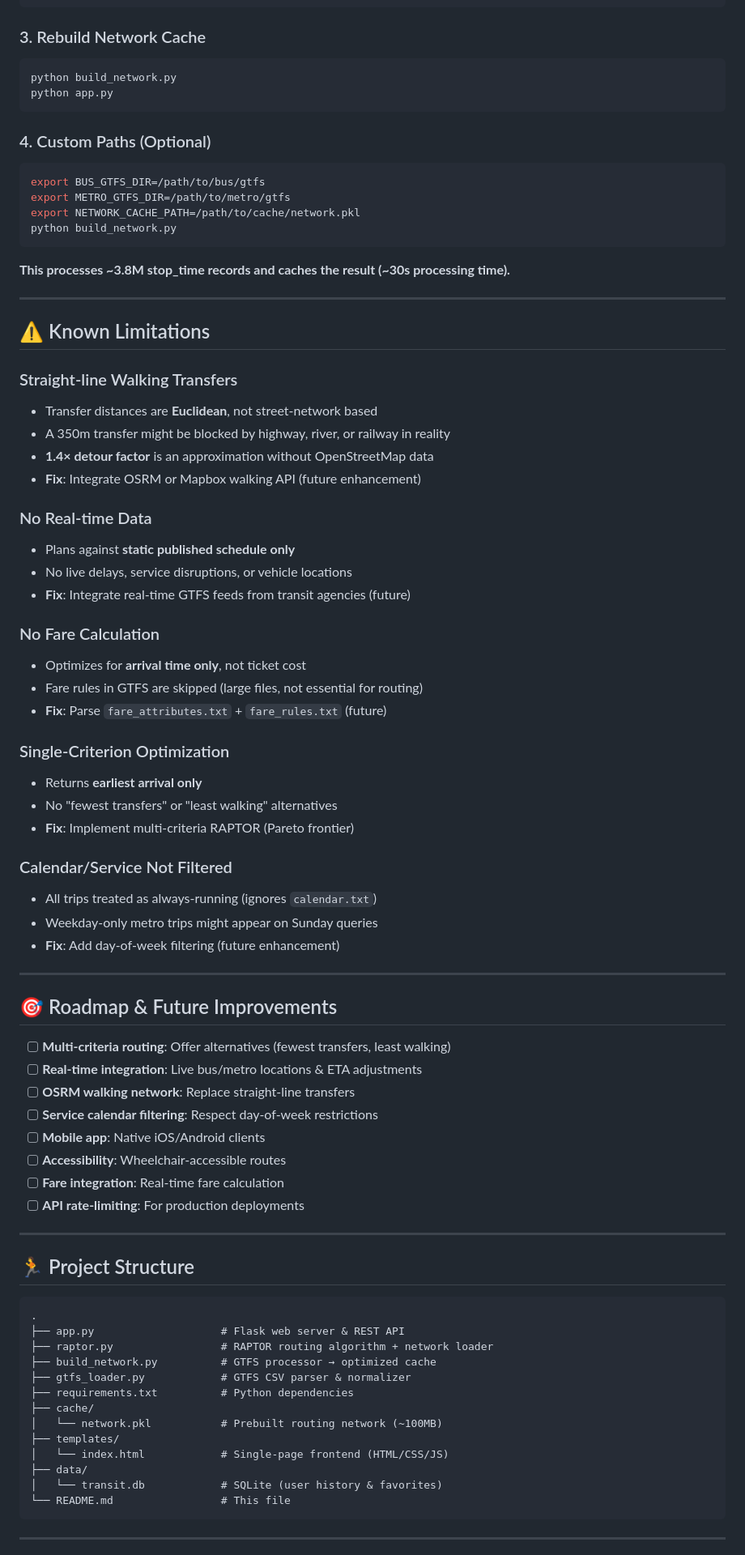
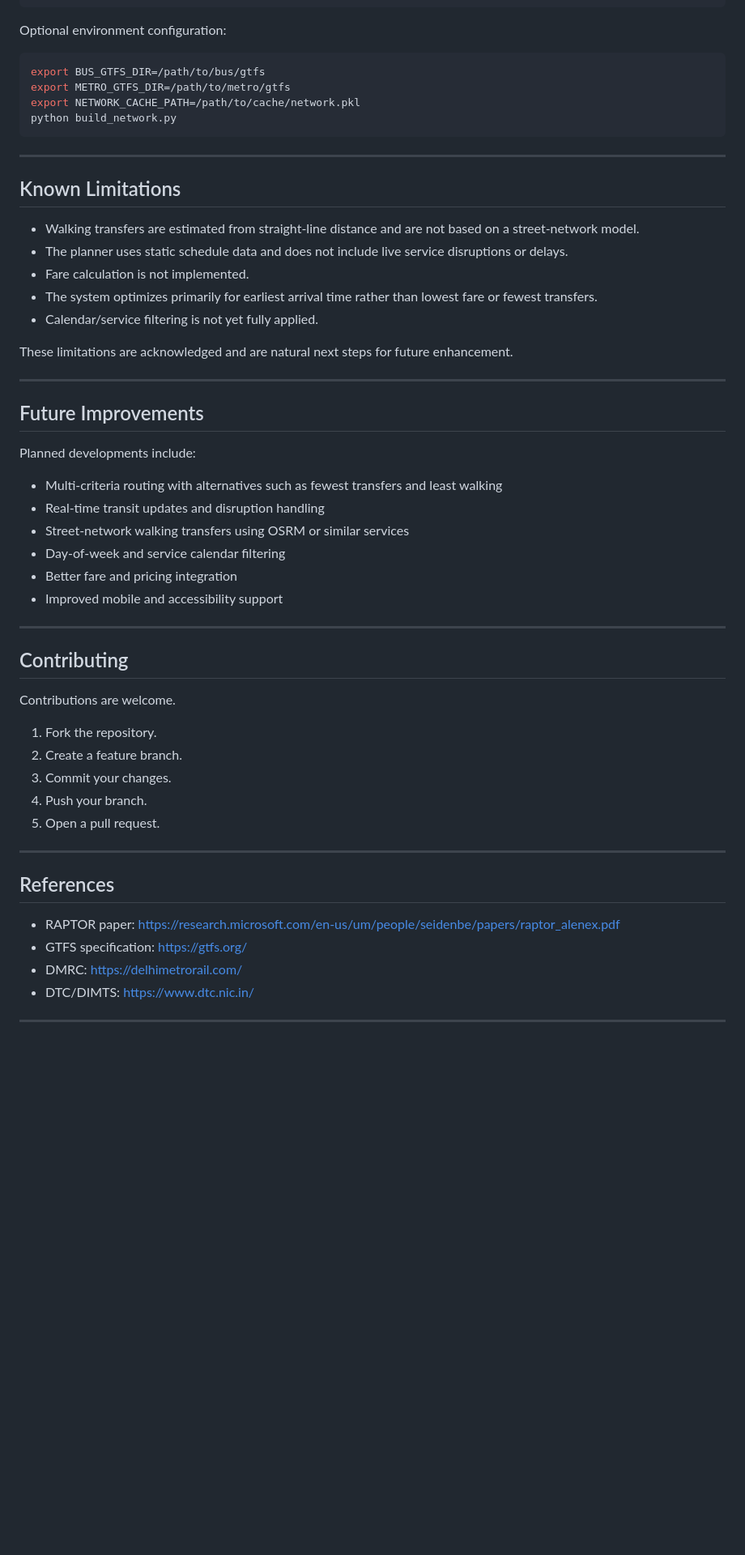
Before and after one commit to sejalpandey30/delhiRouteRecommender, a Markdown page: README.md, the part around one of its changes. Shown at 81% size. GitHub-like rendering; blank space fills up the shorter version.

Commit message:
Remove emojis and make the README professional for public-facing use

````diff
--- a/README.md
+++ b/README.md
@@ -177,13 +194,8 @@ gtfs/
     └── stop_times.txt
 ```
 
-### 3. Rebuild Network Cache
-```bash
-python build_network.py
-python app.py
-```
+Optional environment configuration:
 
-### 4. Custom Paths (Optional)
 ```bash
 export BUS_GTFS_DIR=/path/to/bus/gtfs
 export METRO_GTFS_DIR=/path/to/metro/gtfs
@@ -191,70 +203,51 @@ export NETWORK_CACHE_PATH=/path/to/cache/network.pkl
 python build_network.py
 ```
 
-**This processes ~3.8M stop_time records and caches the result (~30s processing time).**
+---
+
+## Known Limitations
+
+- Walking transfers are estimated from straight-line distance and are not based on a street-network model.
+- The planner uses static schedule data and does not include live service disruptions or delays.
+- Fare calculation is not implemented.
+- The system optimizes primarily for earliest arrival time rather than lowest fare or fewest transfers.
+- Calendar/service filtering is not yet fully applied.
+
+These limitations are acknowledged and are natural next steps for future enhancement.
 
 ---
 
-## ⚠️ Known Limitations
+## Future Improvements
 
-### Straight-line Walking Transfers
-- Transfer distances are **Euclidean**, not street-network based
-- A 350m transfer might be blocked by highway, river, or railway in reality
-- **1.4× detour factor** is an approximation without OpenStreetMap data
-- **Fix**: Integrate OSRM or Mapbox walking API (future enhancement)
+Planned developments include:
 
-### No Real-time Data
-- Plans against **static published schedule only**
-- No live delays, service disruptions, or vehicle locations
-- **Fix**: Integrate real-time GTFS feeds from transit agencies (future)
-
-### No Fare Calculation
-- Optimizes for **arrival time only**, not ticket cost
-- Fare rules in GTFS are skipped (large files, not essential for routing)
-- **Fix**: Parse `fare_attributes.txt` + `fare_rules.txt` (future)
-
-### Single-Criterion Optimization
-- Returns **earliest arrival only**
-- No "fewest transfers" or "least walking" alternatives
-- **Fix**: Implement multi-criteria RAPTOR (Pareto frontier)
-
-### Calendar/Service Not Filtered
-- All trips treated as always-running (ignores `calendar.txt`)
-- Weekday-only metro trips might appear on Sunday queries
-- **Fix**: Add day-of-week filtering (future enhancement)
+- Multi-criteria routing with alternatives such as fewest transfers and least walking
+- Real-time transit updates and disruption handling
+- Street-network walking transfers using OSRM or similar services
+- Day-of-week and service calendar filtering
+- Better fare and pricing integration
+- Improved mobile and accessibility support
 
 ---
 
-## 🎯 Roadmap & Future Improvements
+## Contributing
 
-- [ ] **Multi-criteria routing**: Offer alternatives (fewest transfers, least walking)
-- [ ] **Real-time integration**: Live bus/metro locations & ETA adjustments
-- [ ] **OSRM walking network**: Replace straight-line transfers
-- [ ] **Service calendar filtering**: Respect day-of-week restrictions
-- [ ] **Mobile app**: Native iOS/Android clients
-- [ ] **Accessibility**: Wheelchair-accessible routes
-- [ ] **Fare integration**: Real-time fare calculation
-- [ ] **API rate-limiting**: For production deployments
+Contributions are welcome.
+
+1. Fork the repository.
+2. Create a feature branch.
+3. Commit your changes.
+4. Push your branch.
+5. Open a pull request.
 
 ---
 
-## 🏃 Project Structure
+## References
 
-```
-.
-├── app.py                    # Flask web server & REST API
-├── raptor.py                 # RAPTOR routing algorithm + network loader
-├── build_network.py          # GTFS processor → optimized cache
-├── gtfs_loader.py            # GTFS CSV parser & normalizer
-├── requirements.txt          # Python dependencies
-├── cache/
-│   └── network.pkl           # Prebuilt routing network (~100MB)
-├── templates/
-│   └── index.html            # Single-page frontend (HTML/CSS/JS)
-├── data/
-│   └── transit.db            # SQLite (user history & favorites)
-└── README.md                 # This file
-```
+- RAPTOR paper: https://research.microsoft.com/en-us/um/people/seidenbe/papers/raptor_alenex.pdf
+- GTFS specification: https://gtfs.org/
+- DMRC: https://delhimetrorail.com/
+- DTC/DIMTS: https://www.dtc.nic.in/
 
 ---
 
````
Also changed, not shown: other parts of README.md (+129 -140 lines).
